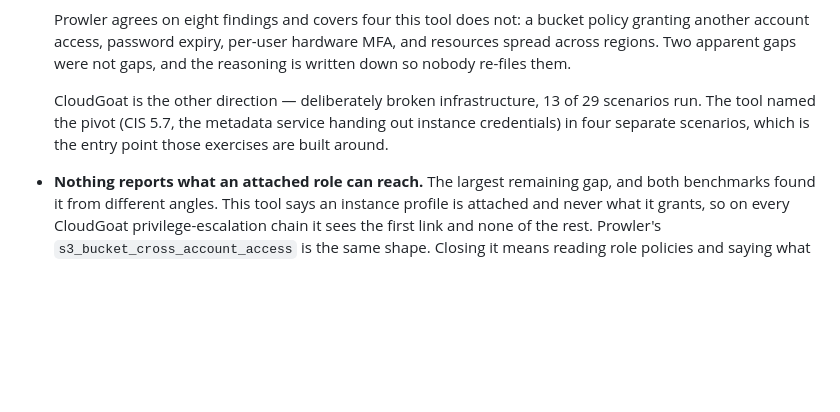
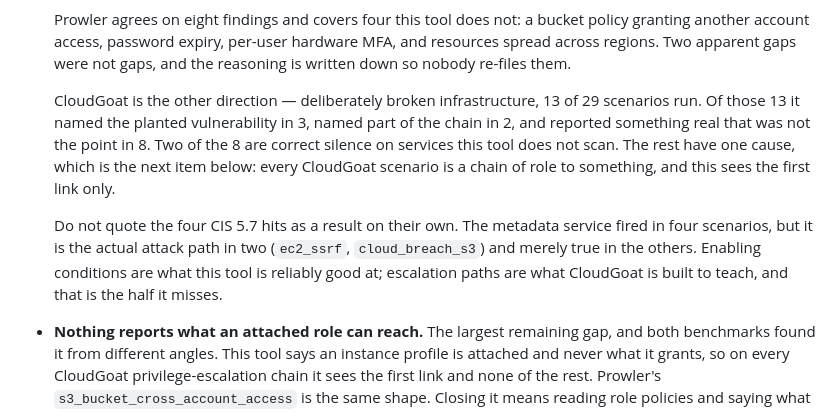
Before and after one commit to Hhhectic/secure-cloud-provisioner, a Markdown page: CLAUDE.md, the part around the change. Drawn GitHub-style; blank space fills up the shorter version.

```diff
--- a/CLAUDE.md
+++ b/CLAUDE.md
@@ -573,9 +573,17 @@ Severity means something — if everything is critical, nothing is.
   not gaps, and the reasoning is written down so nobody re-files them.
 
   CloudGoat is the other direction — deliberately broken infrastructure, 13 of
-  29 scenarios run. The tool named the pivot (CIS 5.7, the metadata service
-  handing out instance credentials) in four separate scenarios, which is the
-  entry point those exercises are built around.
+  29 scenarios run. Of those 13 it named the planted vulnerability in 3, named
+  part of the chain in 2, and reported something real that was not the point in
+  8. Two of the 8 are correct silence on services this tool does not scan. The
+  rest have one cause, which is the next item below: every CloudGoat scenario
+  is a chain of role to something, and this sees the first link only.
+
+  Do not quote the four CIS 5.7 hits as a result on their own. The metadata
+  service fired in four scenarios, but it is the actual attack path in two
+  (`ec2_ssrf`, `cloud_breach_s3`) and merely true in the others. Enabling
+  conditions are what this tool is reliably good at; escalation paths are what
+  CloudGoat is built to teach, and that is the half it misses.
 
 - **Nothing reports what an attached role can reach.** The largest remaining
   gap, and both benchmarks found it from different angles. This tool says an
```
Also changed, not shown: docs/benchmark.md (+44 -3 lines).
